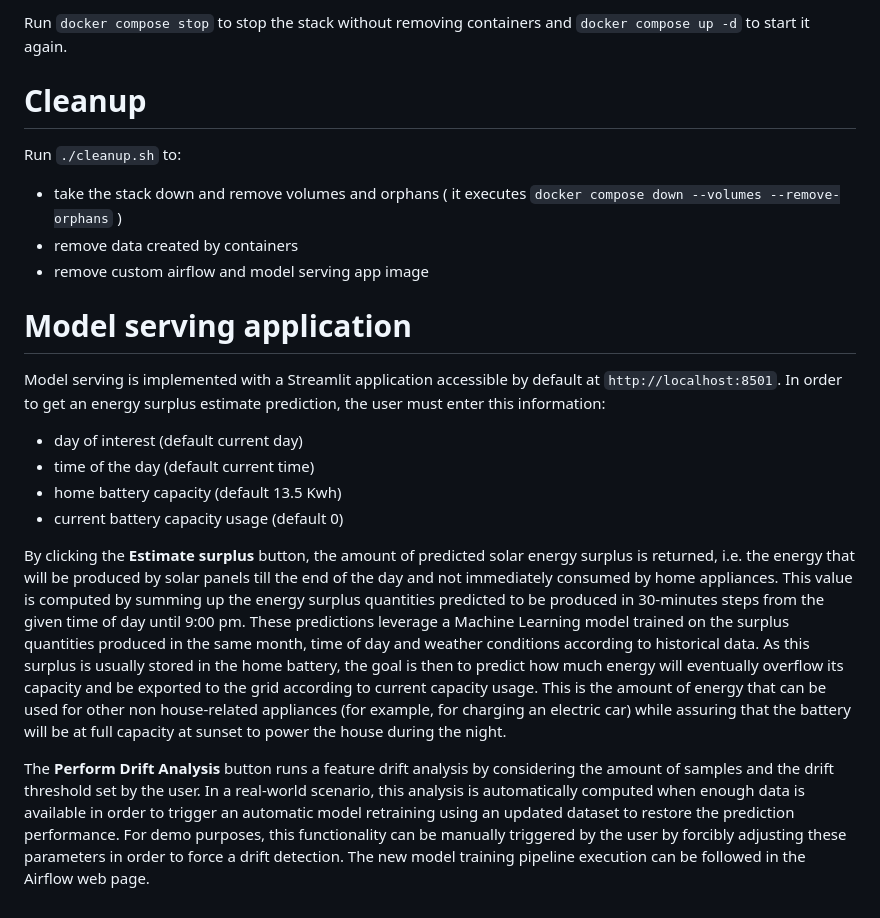
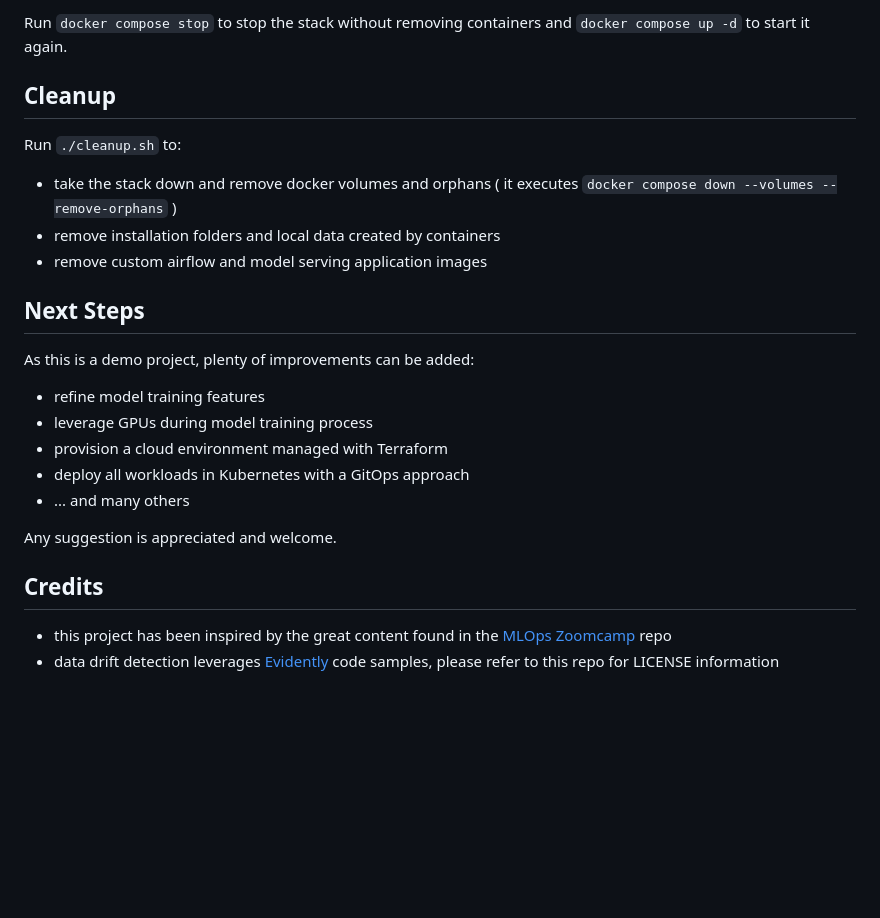
Before and after one commit to paleze/solar-energy-surplus-estimator, a Markdown page: README.md, the part around one of its changes. GitHub-like rendering; blank space fills up the shorter version.

```diff
--- a/README.md
+++ b/README.md
@@ -12,21 +77,25 @@ Follow these steps to setup the environment:
 Run `docker compose stop` to stop the stack without removing containers and `docker compose up -d` to start it again.
 
 
-# Cleanup
+
+## Cleanup
 Run `./cleanup.sh` to:
-- take the stack down and remove volumes and orphans ( it executes `docker compose down --volumes --remove-orphans` )
-- remove data created by containers
-- remove custom airflow and model serving app image
+- take the stack down and remove docker volumes and orphans ( it executes `docker compose down --volumes --remove-orphans` )
+- remove installation folders and local data created by containers
+- remove custom airflow and model serving application images
 
 
-# Model serving application
-Model serving is implemented with a Streamlit application accessible by default at `http://localhost:8501`.
-In order to get an energy surplus estimate prediction, the user must enter this information:
-- day of interest (default current day)
-- time of the day (default current time)
-- home battery capacity (default 13.5 Kwh)
-- current battery capacity usage (default 0)
+## Next Steps
+As this is a demo project, plenty of improvements can be added:
+- refine model training features
+- leverage GPUs during model training process
+- provision a cloud environment managed with Terraform
+- deploy all workloads in Kubernetes with a GitOps approach
+- ... and many others
 
-By clicking the **Estimate surplus** button, the amount of predicted solar energy surplus is returned, i.e. the energy that will be produced by solar panels till the end of the day and not immediately consumed by home appliances. This value is computed by summing up the energy surplus quantities predicted to be produced in 30-minutes steps from the given time of day until 9:00 pm. These predictions leverage a Machine Learning model trained on the surplus quantities produced in the same month, time of day and weather conditions according to historical data. As this surplus is usually stored in the home battery, the goal is then to predict how much energy will eventually overflow its capacity and be exported to the grid according to current capacity usage. This is the amount of energy that can be used for other non house-related appliances (for example, for charging an electric car) while assuring that the battery will be at full capacity at sunset to power the house during the night.
+Any suggestion is appreciated and welcome.
 
-The **Perform Drift Analysis** button runs a feature drift analysis by considering the amount of samples and the drift threshold set by the user. In a real-world scenario, this analysis is automatically computed when enough data is available in order to trigger an automatic model retraining using an updated dataset to restore the prediction performance. For demo purposes, this functionality can be manually triggered by the user by forcibly adjusting these parameters in order to force a drift detection. The new model training pipeline execution can be followed in the Airflow web page.
+
+## Credits
+- this project has been inspired by the great content found in the [MLOps Zoomcamp](https://github.com/DataTalksClub/mlops-zoomcamp) repo
+- data drift detection leverages [Evidently](https://github.com/evidentlyai/evidently) code samples, please refer to this repo for LICENSE information
```
Also changed, not shown: other parts of README.md (+70 -5 lines), dev/architecture.drawio.png (added), 1 other file.
